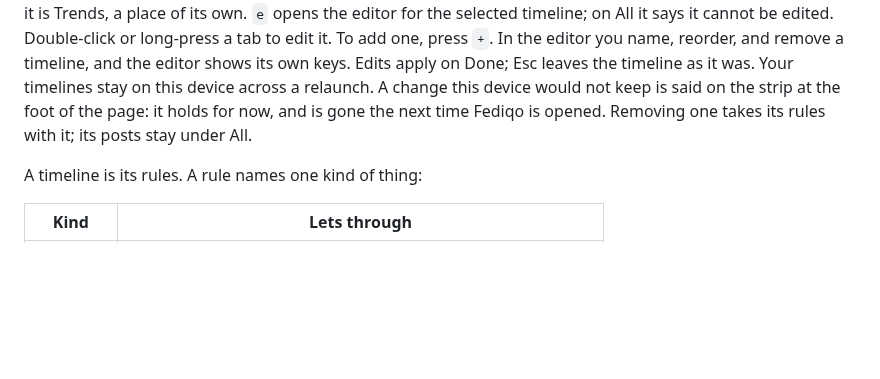
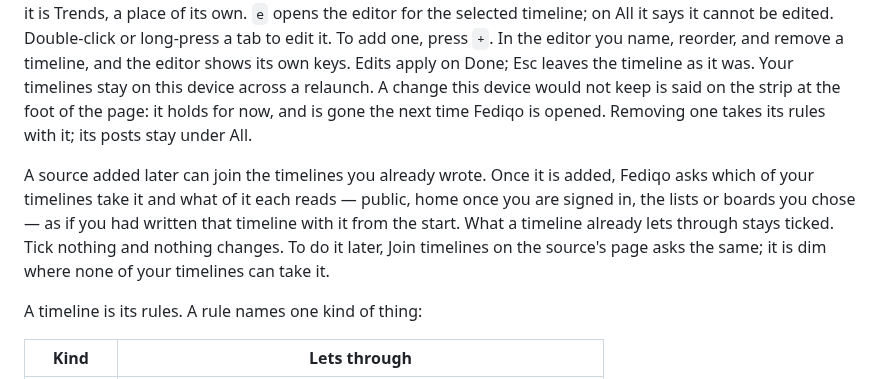
Before and after one commit to cmj0121/fediqo, a Markdown page: README.md, the part around the change. GitHub-like rendering; blank space fills up the shorter version.

Commit message:
docs(readme): a source added later joins the timelines already written
    Both READMEs now say that adding a source asks which of the
    reader's own timelines take it and what of it each reads: public,
    home once signed in, the lists or boards chosen. What a timeline
    already lets through stays ticked and nothing ticked changes
    nothing. Join timelines on the source's page asks the same later,
    dim where no timeline can take it.

    Ref: #372

```diff
--- a/README.md
+++ b/README.md
@@ -268,6 +268,13 @@ apply on Done; Esc leaves the timeline as it was. Your timelines stay on this de
 relaunch. A change this device would not keep is said on the strip at the foot of the page:
 it holds for now, and is gone the next time Fediqo is opened. Removing one takes its rules
 with it; its posts stay under All.
+
+A source added later can join the timelines you already wrote. Once it is added, Fediqo asks
+which of your timelines take it and what of it each reads — public, home once you are signed in,
+the lists or boards you chose — as if you had written that timeline with it from the start.
+What a timeline already lets through stays ticked. Tick nothing and nothing changes. To do it
+later, Join timelines on the source's page asks the same; it is dim where none of your timelines
+can take it.
 
 A timeline is its rules. A rule names one kind of thing:
 
```
Also changed, not shown: README.zh-TW.md (+4 -0 lines).
